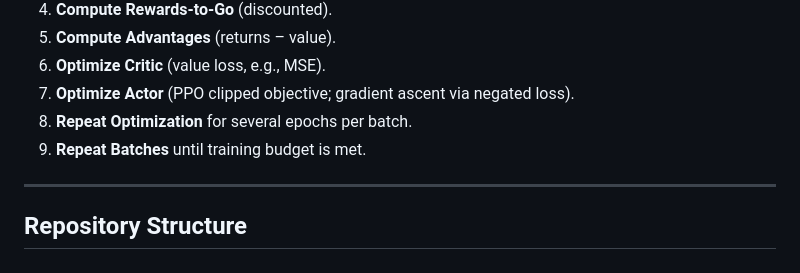
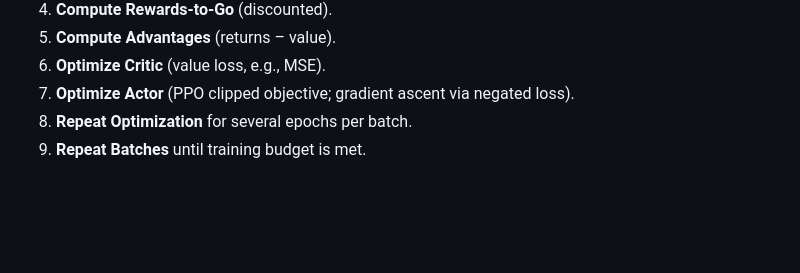
Before and after one commit to UDynamic/PPO-project-portfolio-budgeting-AI-agent, a Markdown page: README.md, the part around the change. GitHub-like rendering; blank space fills up the shorter version.

```diff
--- a/README.md
+++ b/README.md
@@ -74,7 +74,3 @@ Because public, fully-labeled portfolio cash-flow datasets with transition detai
 7. **Optimize Actor** (PPO clipped objective; gradient ascent via negated loss).
 8. **Repeat Optimization** for several epochs per batch.
 9. **Repeat Batches** until training budget is met.
-
----
-
-## Repository Structure
```
